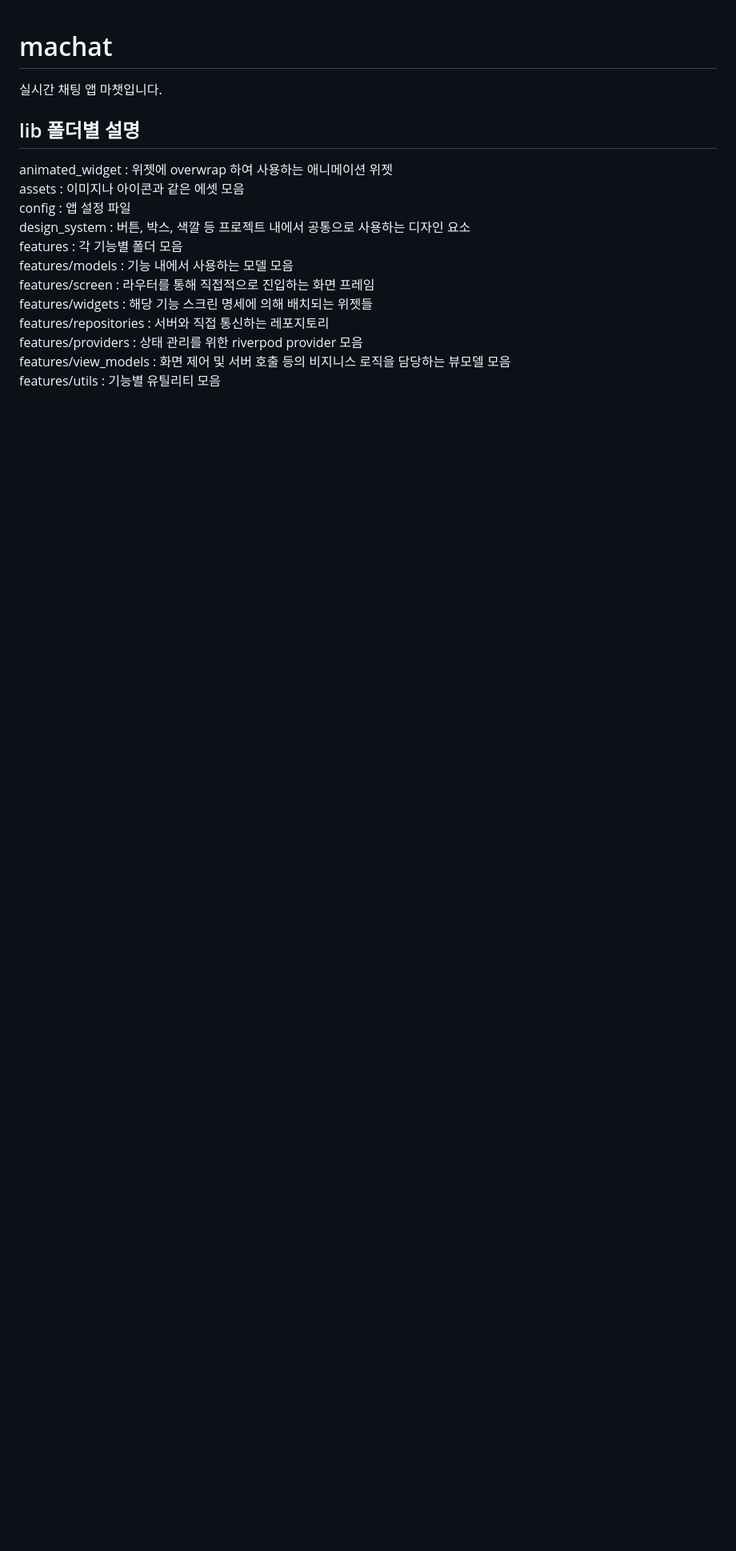
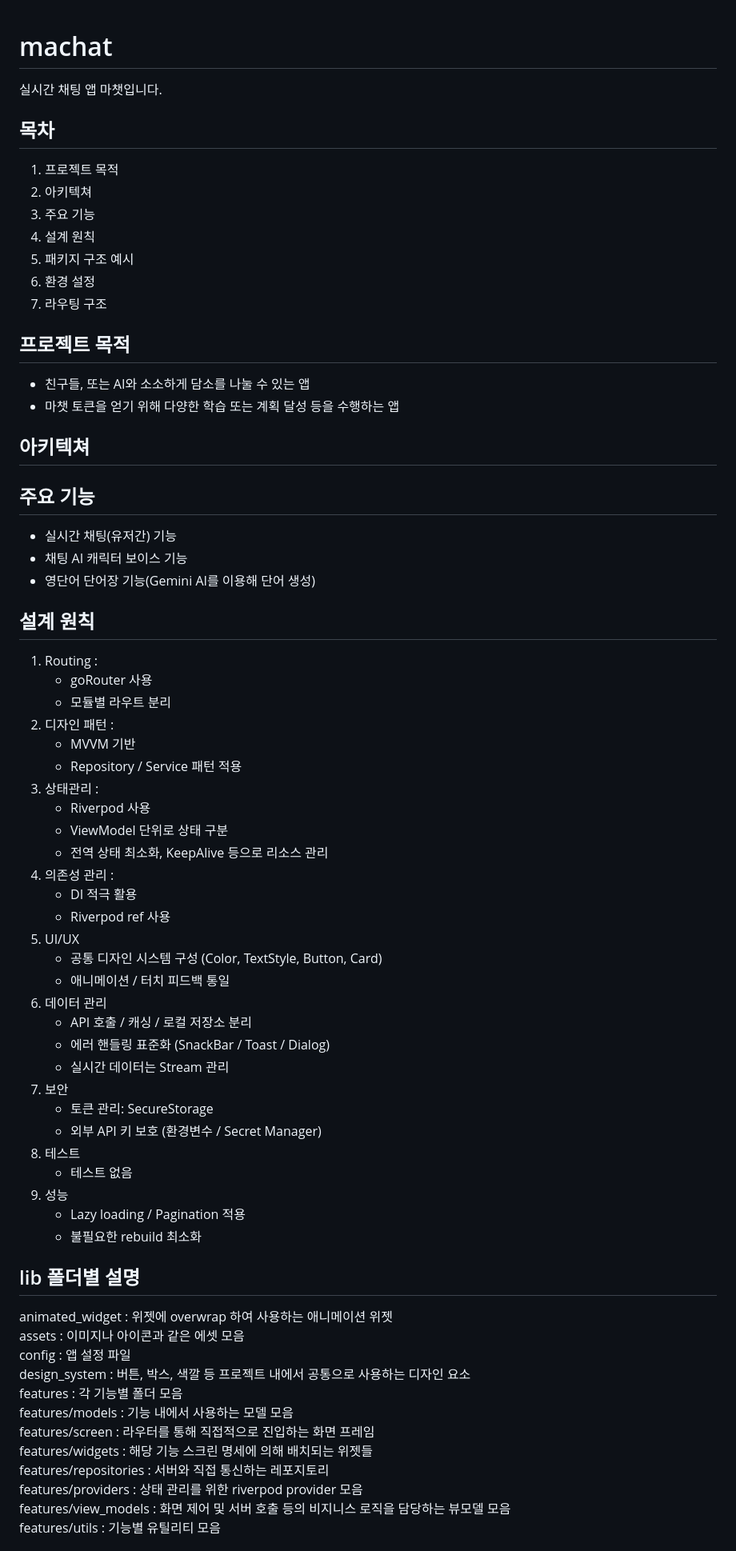
Before and after one commit to 8848man/machat, a Markdown page: README.md, the part around the change printed below. Shown: that part at 80% size. GitHub-like rendering; blank space fills up the shorter version.

```diff
--- a/README.md
+++ b/README.md
@@ -1,6 +1,56 @@
 # machat
 
 실시간 채팅 앱 마챗입니다.
+
+## 목차
+1. 프로젝트 목적
+2. 아키텍쳐
+3. 주요 기능
+4. 설계 원칙
+5. 패키지 구조 예시
+6. 환경 설정
+7. 라우팅 구조
+
+## 프로젝트 목적
+ - 친구들, 또는 AI와 소소하게 담소를 나눌 수 있는 앱
+ - 마챗 토큰을 얻기 위해 다양한 학습 또는 계획 달성 등을 수행하는 앱
+
+## 아키텍쳐
+
+## 주요 기능
+ - 실시간 채팅(유저간) 기능
+ - 채팅 AI 캐릭터 보이스 기능
+ - 영단어 단어장 기능(Gemini AI를 이용해 단어 생성)
+
+## 설계 원칙
+1. Routing :
+   - goRouter 사용
+   - 모듈별 라우트 분리
+2. 디자인 패턴 :
+   -  MVVM 기반
+   -  Repository / Service 패턴 적용
+3. 상태관리 :
+   - Riverpod 사용
+   - ViewModel 단위로 상태 구분
+   - 전역 상태 최소화, KeepAlive 등으로 리소스 관리
+4. 의존성 관리 :
+   - DI 적극 활용
+   - Riverpod ref 사용
+5. UI/UX
+   - 공통 디자인 시스템 구성 (Color, TextStyle, Button, Card)
+   - 애니메이션 / 터치 피드백 통일
+6. 데이터 관리
+   - API 호출 / 캐싱 / 로컬 저장소 분리
+   - 에러 핸들링 표준화 (SnackBar / Toast / Dialog)
+   - 실시간 데이터는 Stream 관리
+7. 보안
+   - 토큰 관리: SecureStorage
+   - 외부 API 키 보호 (환경변수 / Secret Manager)
+8. 테스트
+   - 테스트 없음
+9. 성능
+   - Lazy loading / Pagination 적용
+   - 불필요한 rebuild 최소화
 
 ## lib 폴더별 설명
 animated_widget : 위젯에 overwrap 하여 사용하는 애니메이션 위젯
```
Also changed, not shown: other parts of README.md (+1 -1 lines).
